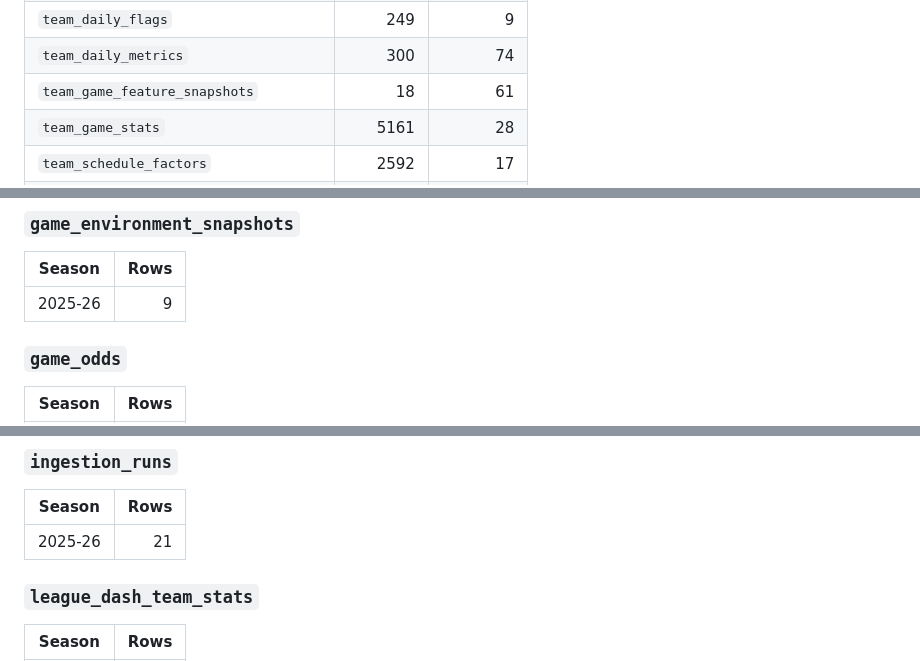
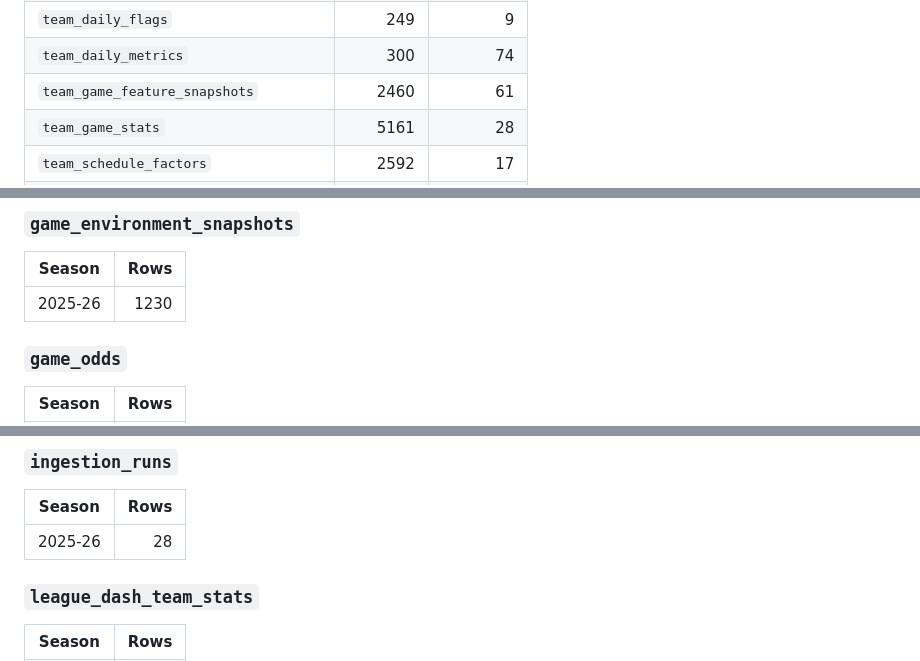
Before and after one commit to JoThurst/yuno-ball, a Markdown page: docs/DATABASE_PROFILE.md, 3 parts joined by grey strips. Rendered like a GitHub page.

```diff
--- a/docs/DATABASE_PROFILE.md
+++ b/docs/DATABASE_PROFILE.md
@@ -43,7 +43,7 @@ This file is produced by `scripts/generate_database_profile.py` using **read-onl
 | `statistics` | 5359 | 8 |
 | `team_daily_flags` | 249 | 9 |
 | `team_daily_metrics` | 300 | 74 |
-| `team_game_feature_snapshots` | 18 | 61 |
+| `team_game_feature_snapshots` | 2460 | 61 |
 | `team_game_stats` | 5161 | 28 |
 | `team_schedule_factors` | 2592 | 17 |
 | `teams` | 30 | 3 |
@@ -2458,7 +2458,7 @@ This file is produced by `scripts/generate_database_profile.py` using **read-onl
 
 | Season | Rows |
 | --- | ---: |
-| 2025-26 | 9 |
+| 2025-26 | 1230 |
 
 ### `game_odds`
 
@@ -2496,7 +2496,7 @@ This file is produced by `scripts/generate_database_profile.py` using **read-onl
 
 | Season | Rows |
 | --- | ---: |
-| 2025-26 | 21 |
+| 2025-26 | 28 |
 
 ### `league_dash_team_stats`
 
```
Also changed, not shown: other parts of docs/DATABASE_PROFILE.md (+93 -35 lines), docs/ANALYTICS_ROLLOUT_RUNBOOK.md (+25 -11 lines).
